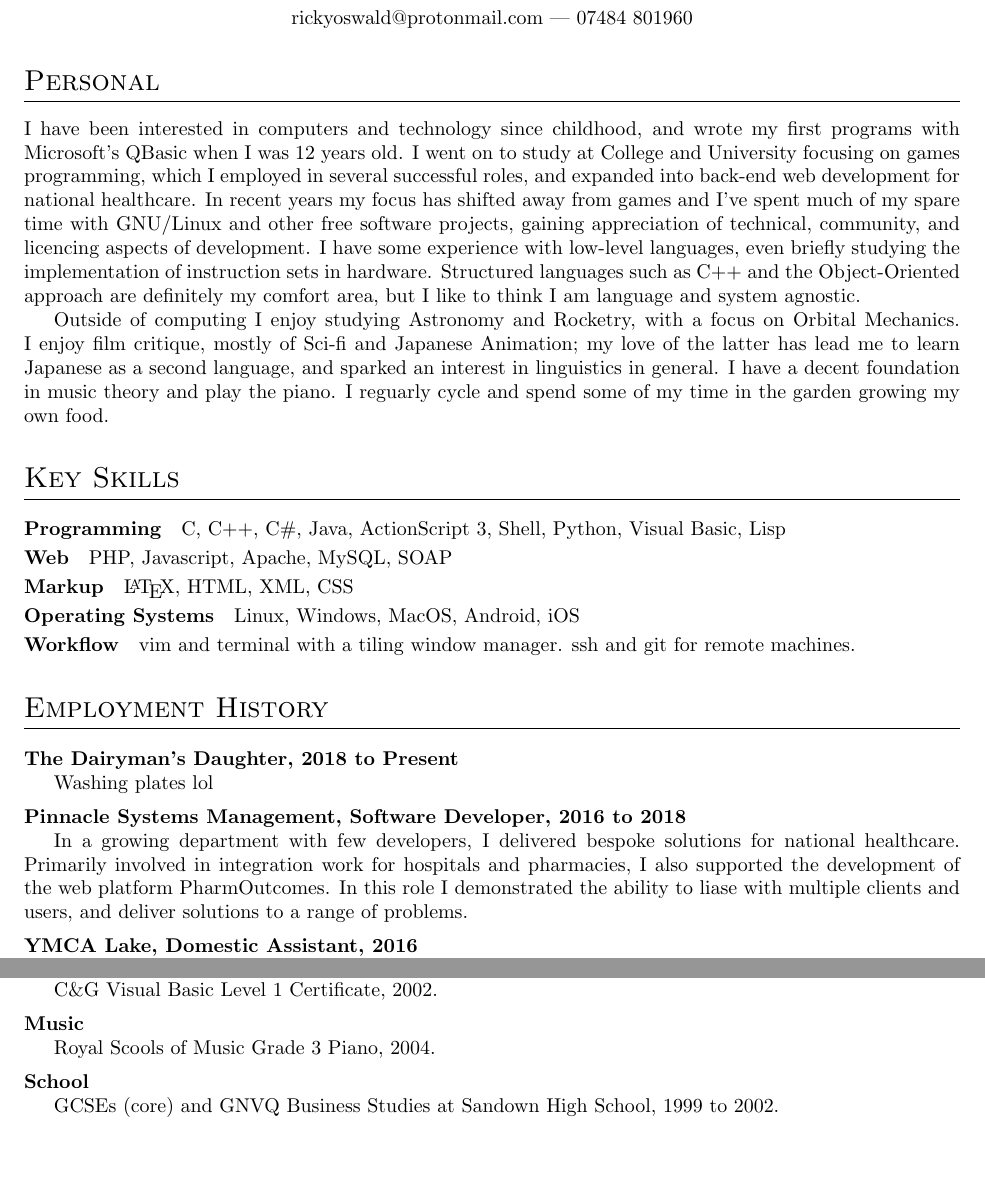
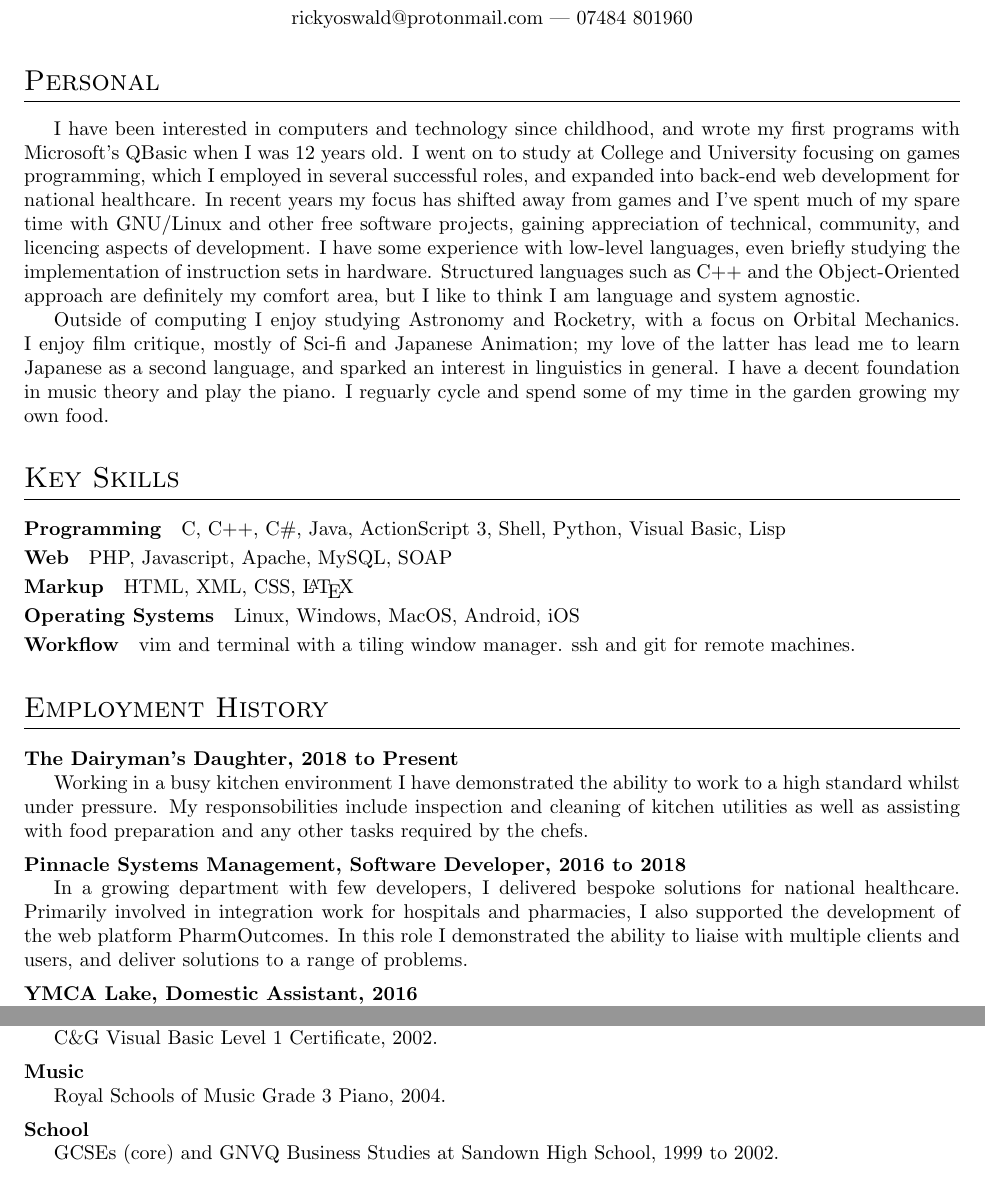
Before and after one commit to funksh0n/curriculum-vitae, a LaTeX CV (cv.tex): two parts of pages 1 and 2 of 2, joined at a grey line, cut so that both start at the same text. Compiled offline with pdfLaTeX.

Commit message:
typos and indentation

```diff
--- a/cv.tex
+++ b/cv.tex
@@ -2,6 +2,7 @@
 
 \usepackage{titlesec}
 \usepackage{titling}
+\usepackage{indentfirst}
 \usepackage[margin=1in]{geometry}
 
 \titleformat{\section}
@@ -48,7 +49,7 @@ C, C++, C\#, Java, ActionScript 3, Shell, Python, Visual Basic, Lisp
 \subsubsection{Web}
 PHP, Javascript, Apache, MySQL, SOAP
 \subsubsection{Markup}
-{\LaTeX}, HTML, XML, CSS
+HTML, XML, CSS, {\LaTeX}
 \subsubsection{Operating Systems}
 Linux, Windows, MacOS, Android, iOS
 \subsubsection{Workflow}
@@ -56,9 +57,9 @@ vim and terminal with a tiling window manager. ssh and git for remote machines.
 
 \section{Employment History}
 \subsection{The Dairyman's Daughter, 2018 to Present}
-Washing plates lol
+Working in a busy kitchen environment I have demonstrated the ability to work to a high standard whilst under pressure.  My responsobilities include inspection and cleaning of kitchen utilities as well as assisting with food preparation and any other tasks required by the chefs.
 \subsection{Pinnacle Systems Management, Software Developer, 2016 to 2018}
-In a growing department with few developers, I delivered bespoke solutions for national healthcare.  Primarily involved in integration work for hospitals and pharmacies, I also supported the development of the web platform PharmOutcomes.  In this role I demonstrated the ability to liase with multiple clients and users, and deliver solutions to a range of problems.
+In a growing department with few developers, I delivered bespoke solutions for national healthcare.  Primarily involved in integration work for hospitals and pharmacies, I also supported the development of the web platform PharmOutcomes.  In this role I demonstrated the ability to liaise with multiple clients and users, and deliver solutions to a range of problems.
 \subsection{YMCA Lake, Domestic Assistant, 2016}
 Worked in a busy nursery, actvity center and officies, cleaning several areas to a high standard.  I was responsible for reporting stock levels and demonstrated the ability to carry out my duties without disturbing the ongoing activities of others.
 \subsection{MonkeyPants Studio, Managing Director, 2015 to 2016}
@@ -86,7 +87,7 @@ C\&G Level 2 Diploma for IT Users, 2003.
 
 C\&G Visual Basic Level 1 Certificate, 2002.
 \subsection{Music}
-Royal Scools of Music Grade 3 Piano, 2004.
+Royal Schools of Music Grade 3 Piano, 2004.
 \subsection{School}
 GCSEs (core) and GNVQ Business Studies at Sandown High School, 1999 to 2002.
 
```
Also changed, not shown: 1 other file.
